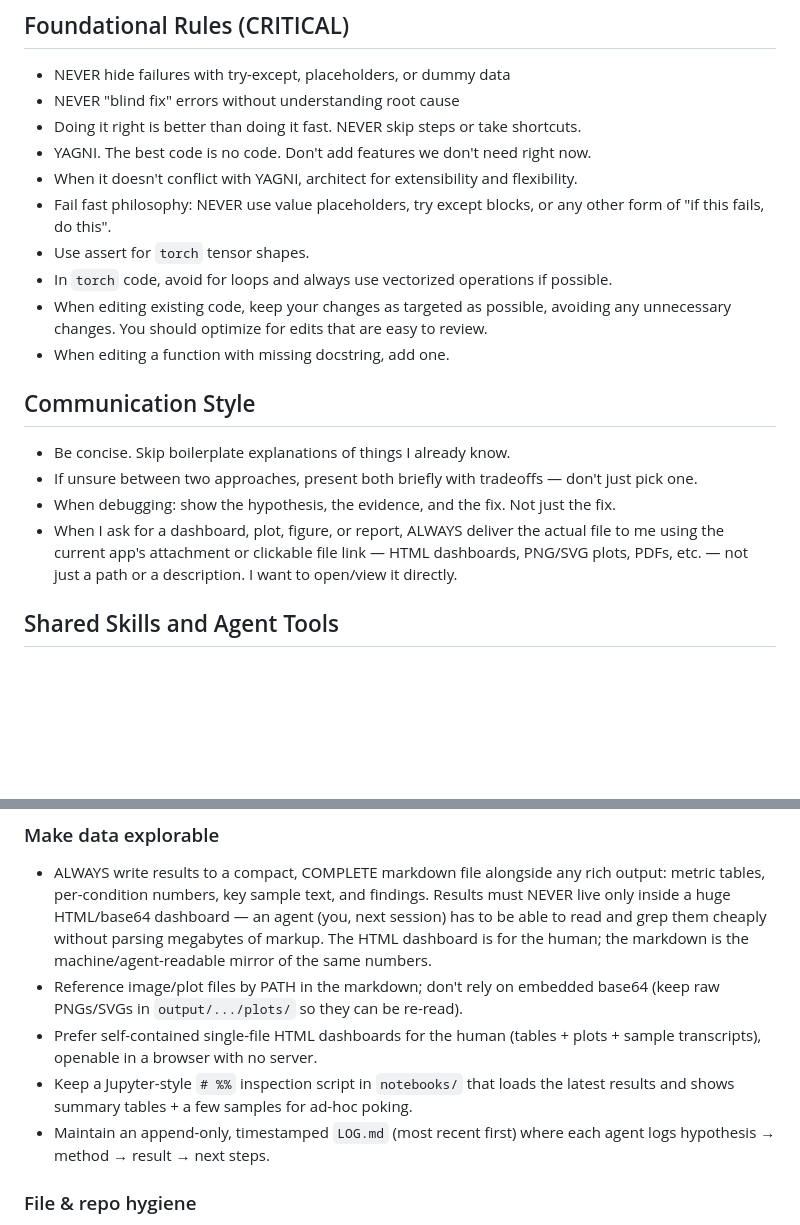
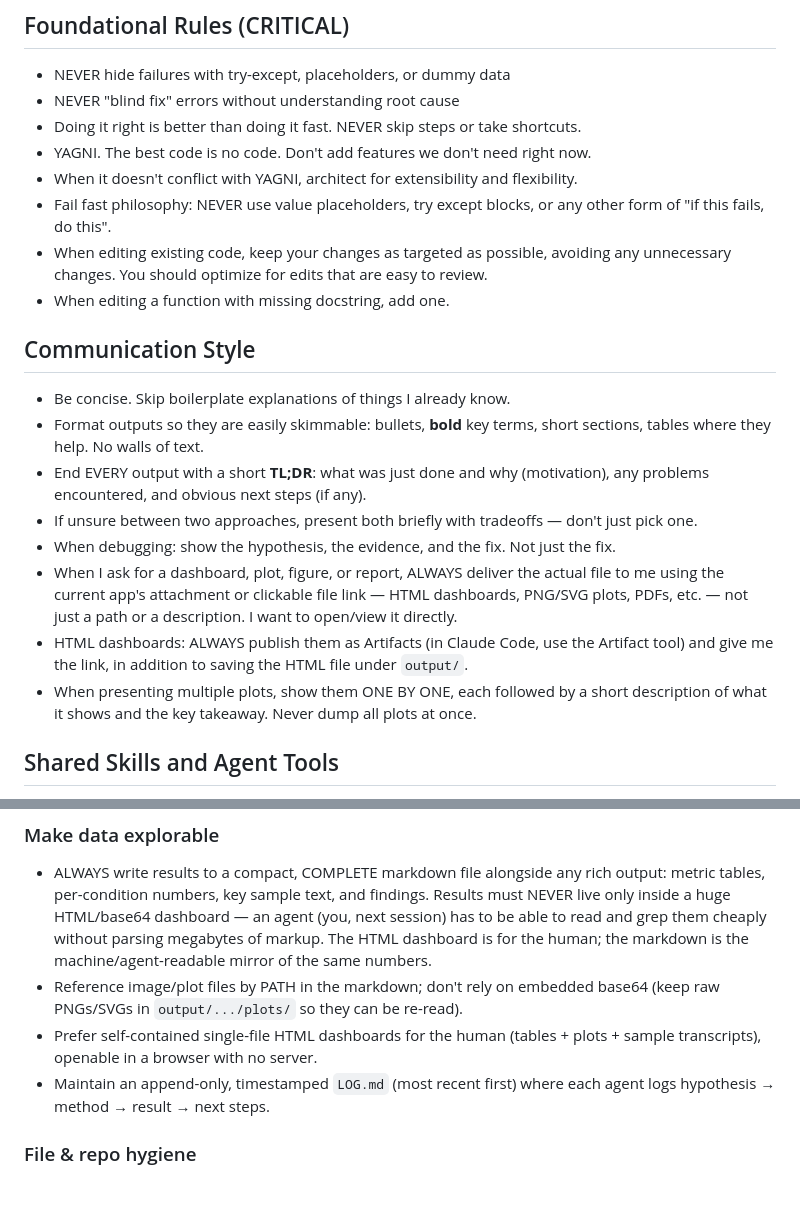
Before and after one commit to cywinski/dotfiles, a Markdown page: .claude/CLAUDE.md, 2 parts joined by grey strips. Drawn GitHub-style; blank space fills up the shorter version.

```diff
--- a/.claude/CLAUDE.md
+++ b/.claude/CLAUDE.md
@@ -17,18 +17,24 @@
 - YAGNI. The best code is no code. Don't add features we don't need right now.
 - When it doesn't conflict with YAGNI, architect for extensibility and flexibility.
 - Fail fast philosophy: NEVER use value placeholders, try except blocks, or any other form of "if this fails, do this".
-- Use assert for `torch` tensor shapes.
-- In `torch` code, avoid for loops and always use vectorized operations if possible.
 - When editing existing code, keep your changes as targeted as possible, avoiding any unnecessary changes. You should optimize for edits that are easy to review.
 - When editing a function with missing docstring, add one.
 
 ## Communication Style
 - Be concise. Skip boilerplate explanations of things I already know.
+- Format outputs so they are easily skimmable: bullets, **bold** key terms, short
+  sections, tables where they help. No walls of text.
+- End EVERY output with a short **TL;DR**: what was just done and why (motivation),
+  any problems encountered, and obvious next steps (if any).
 - If unsure between two approaches, present both briefly with tradeoffs — don't just pick one.
 - When debugging: show the hypothesis, the evidence, and the fix. Not just the fix.
 - When I ask for a dashboard, plot, figure, or report, ALWAYS deliver the actual
   file to me using the current app's attachment or clickable file link — HTML dashboards, PNG/SVG plots,
   PDFs, etc. — not just a path or a description. I want to open/view it directly.
+- HTML dashboards: ALWAYS publish them as Artifacts (in Claude Code, use the Artifact
+  tool) and give me the link, in addition to saving the HTML file under `output/`.
+- When presenting multiple plots, show them ONE BY ONE, each followed by a short
+  description of what it shows and the key takeaway. Never dump all plots at once.
 
 ## Shared Skills and Agent Tools
 - Personal skills live in `~/.claude/skills/`; Codex discovers links to them in
@@ -202,8 +154,6 @@ build for that. Concretely:
   base64 (keep raw PNGs/SVGs in `output/.../plots/` so they can be re-read).
 - Prefer self-contained single-file HTML dashboards for the human (tables +
   plots + sample transcripts), openable in a browser with no server.
-- Keep a Jupyter-style `# %%` inspection script in `notebooks/` that loads the
-  latest results and shows summary tables + a few samples for ad-hoc poking.
 - Maintain an append-only, timestamped `LOG.md` (most recent first) where each
   agent logs hypothesis → method → result → next steps.
 
```
Also changed, not shown: other parts of .claude/CLAUDE.md (+0 -54 lines).
